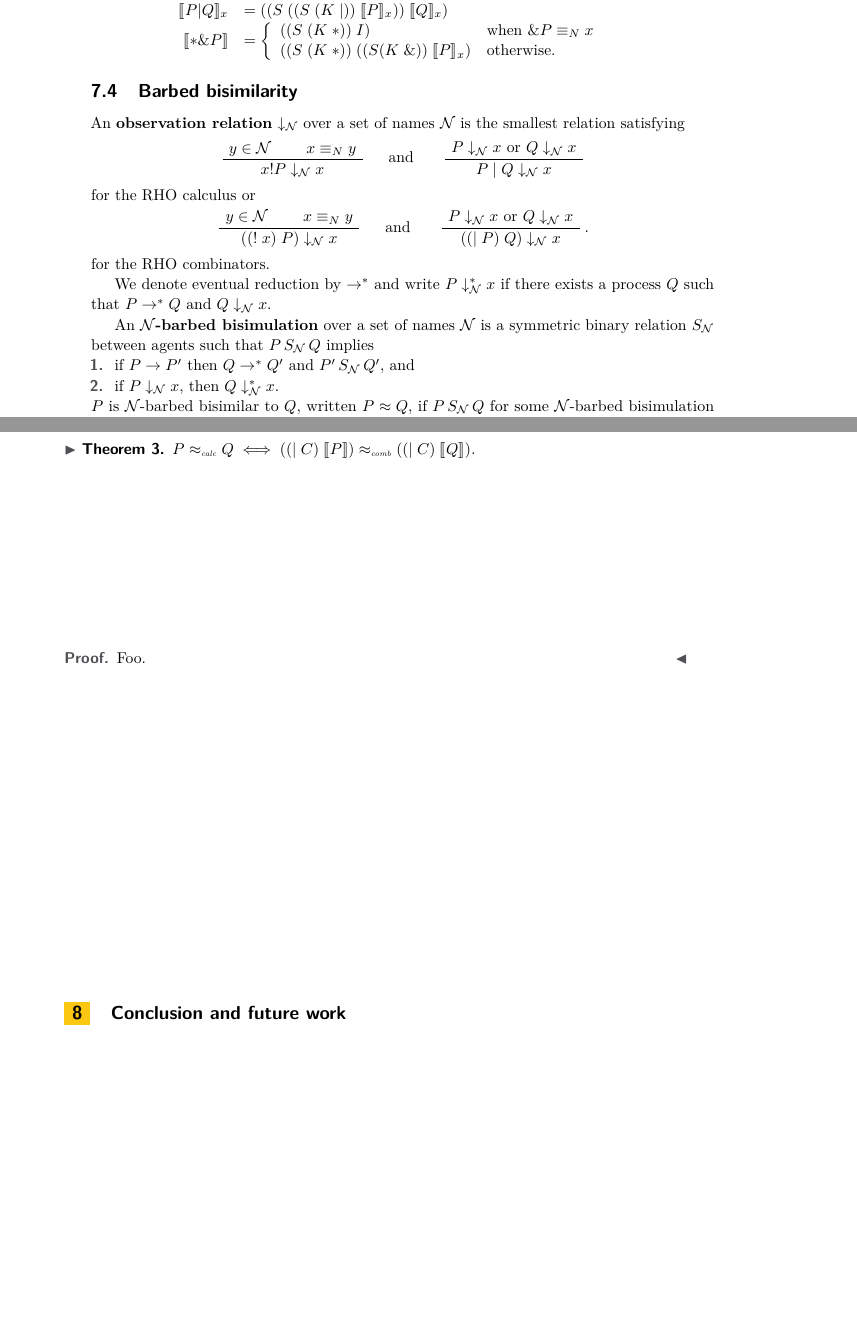
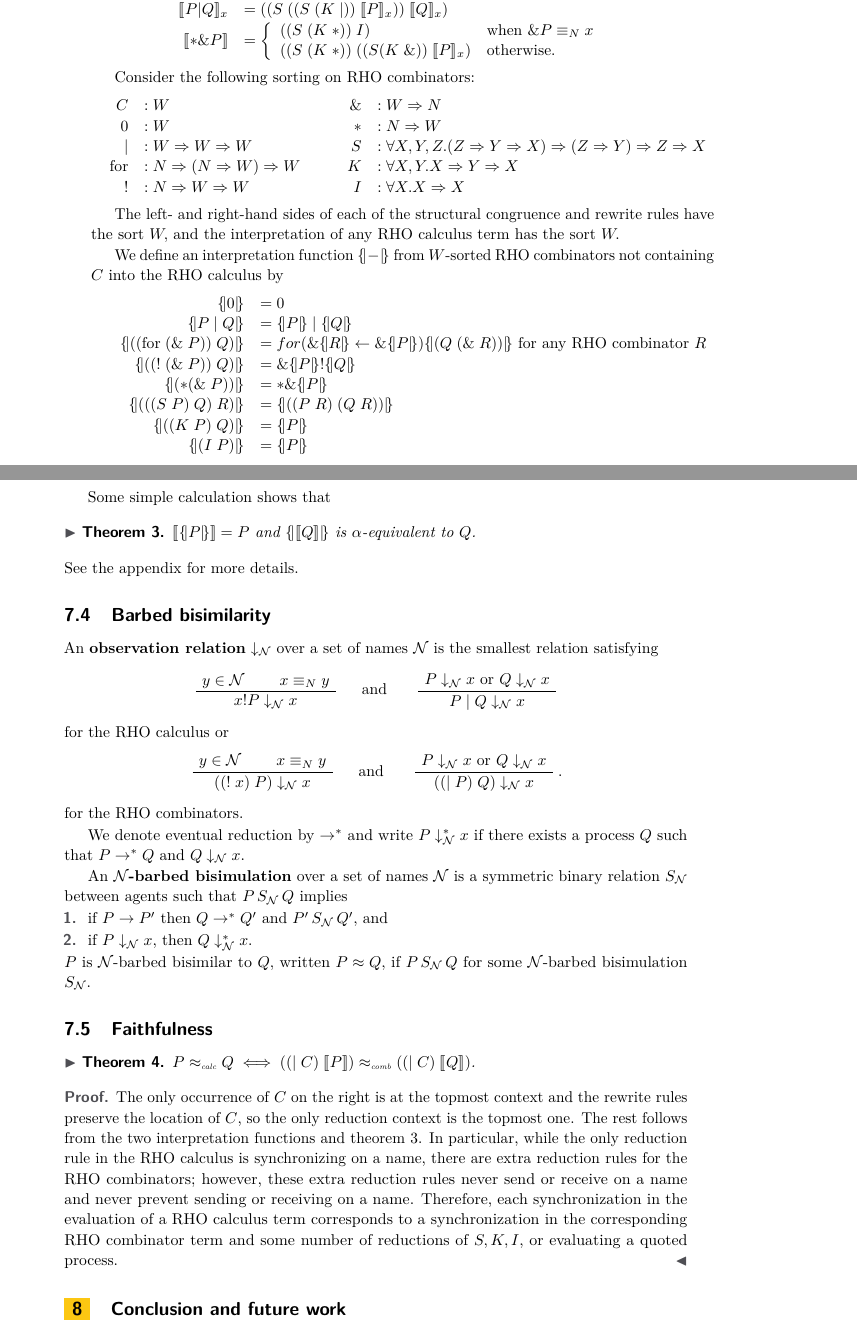
Before and after one commit to leithaus/pi4u, a LaTeX paper (calco2017/calco.tex): two parts of pages 8 and 9 of 11, joined at a grey line, cut so that both start at the same text, the shorter picture padded with empty space. Compiled offline with pdfLaTeX.

Commit message:
Add sorting and reverse interpretation, proof

```diff
--- a/calco2017/calco.tex
+++ b/calco2017/calco.tex
@@ -7,6 +7,7 @@
 \newcommand{\for}{\mathrm{for }}
 \newcommand{\Ncal}{\mathcal{N}}
 \newcommand{\interp}[1]{\llbracket #1 \rrbracket}
+\newcommand{\interpp}[1]{\{\!| #1 |\!\}}
 \newcommand{\from}{\leftarrow}
 \newcommand{\maps}{\colon}
 \newcommand{\Th}{\mathrm{Th}}
@@ -404,6 +403,43 @@ where $\interp{-}_x$ eliminates the free name $x:$
   \end{array}\right.
 \end{array}\]
 
+Consider the following sorting on RHO combinators:
+\[\begin{array}{rl}
+  C &: W\\
+  0 &: W\\
+  | &: W \Rightarrow W \Rightarrow W\\
+  \for &: N \Rightarrow (N \Rightarrow W) \Rightarrow W\\
+  ! &: N \Rightarrow W \Rightarrow W\\
+\end{array}\quad\quad
+\begin{array}{rl}
+  \& &: W \Rightarrow N\\
+  * &: N \Rightarrow W\\
+  S &: \forall X,Y,Z.(Z \Rightarrow Y \Rightarrow X) \Rightarrow (Z \Rightarrow Y) \Rightarrow Z \Rightarrow X\\
+  K &: \forall X,Y.X \Rightarrow Y \Rightarrow X\\
+  I &: \forall X.X \Rightarrow X\\
+\end{array}\]
+
+The left- and right-hand sides of each of the structural congruence and rewrite rules have the sort $W,$ and the interpretation of any RHO calculus term has the sort $W.$
+
+We define an interpretation function $\interpp{-}$ from $W$-sorted RHO combinators not containing $C$ into the RHO calculus by
+\[\begin{array}{rl}
+  \interpp{0} &= 0\\
+  \interpp{P\;|\;Q} &= \interpp{P} \;|\; \interpp{Q}\\
+  \interpp{((\for\; (\&\; P))\; Q)} &= for (\&\interpp{R} \leftarrow \&\interpp{P})\interpp{(Q\; (\&\; R))} \mbox{ for any RHO combinator } R\\
+  \interpp{((!\; (\&\; P))\; Q)} &= \&\interpp{P}!\interpp{Q}\\
+  \interpp{(*(\&\; P))} &= *\&\interpp{P}\\
+  \interpp{(((S\; P)\; Q)\; R)} &= \interpp{((P\; R)\; (Q\; R))}\\
+  \interpp{((K\; P)\; Q)} &= \interpp{P}\\
+  \interpp{(I\; P)} &= \interpp{P}
+\end{array}\]
+
+Some simple calculation shows that
+\begin{theorem}
+\label{roundtrip}
+  $\interp{\interpp{P}} = P$ and $\interpp{\interp{Q}}$ is $\alpha$-equivalent to $Q$.
+\end{theorem}
+See the appendix for more details.
+
 \subsection{Barbed bisimilarity}
 An {\bf observation relation} $\downarrow_\Ncal$ over a set of names $\Ncal$ is the smallest relation satisfying
 \begin{center}
@@ -425,13 +461,15 @@ An {\bf $\Ncal$-barbed bisimulation} over a set of names $\Ncal$ is a symmetric
 $P$ is $\Ncal$-barbed bisimilar to $Q,$ written $P \approx Q,$ if $P \mathop{S_\Ncal} Q$ for some $\Ncal$-barbed bisimulation $S_\Ncal.$
 
 \subsection{Faithfulness}
+
 \begin{theorem}
   $P \approx_{\mbox{\tiny calc}} Q \iff  ((|\; C)\; \interp{P}) \approx_{\mbox{\tiny comb}} ((|\; C)\; \interp{Q})$.
 \end{theorem}
 
 \begin{proof}
-  Foo.
+The only occurrence of $C$ on the right is at the topmost context and the rewrite rules preserve the location of $C$, so the only reduction context is the topmost one.  The rest follows from the two interpretation functions and theorem \ref{roundtrip}.  In particular, while the only reduction rule in the RHO calculus is synchronizing on a name, there are extra reduction rules for the RHO combinators; however, these extra reduction rules never send or receive on a name and never prevent sending or receiving on a name.  Therefore, each synchronization in the evaluation of a RHO calculus term corresponds to a synchronization in the corresponding RHO combinator term and some number of reductions of $S,K,I,$ or evaluating a quoted process.
 \end{proof}
+
 \section{Conclusion and future work}
 This paper is part of a pair of papers demonstrating that reflection
 provides a powerful technique for treating nominal phenomena as
```
Also changed, not shown: calco2017/calco.pdf, calco2017/calco.tex (4 more changed lines).
